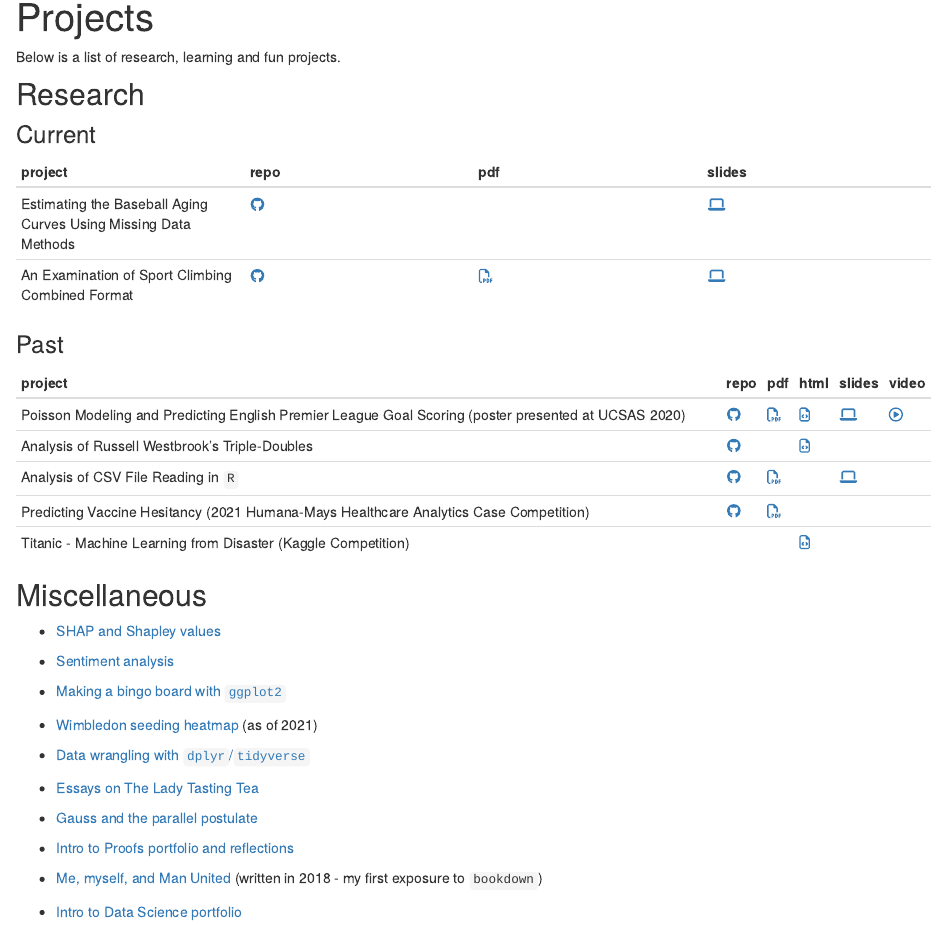
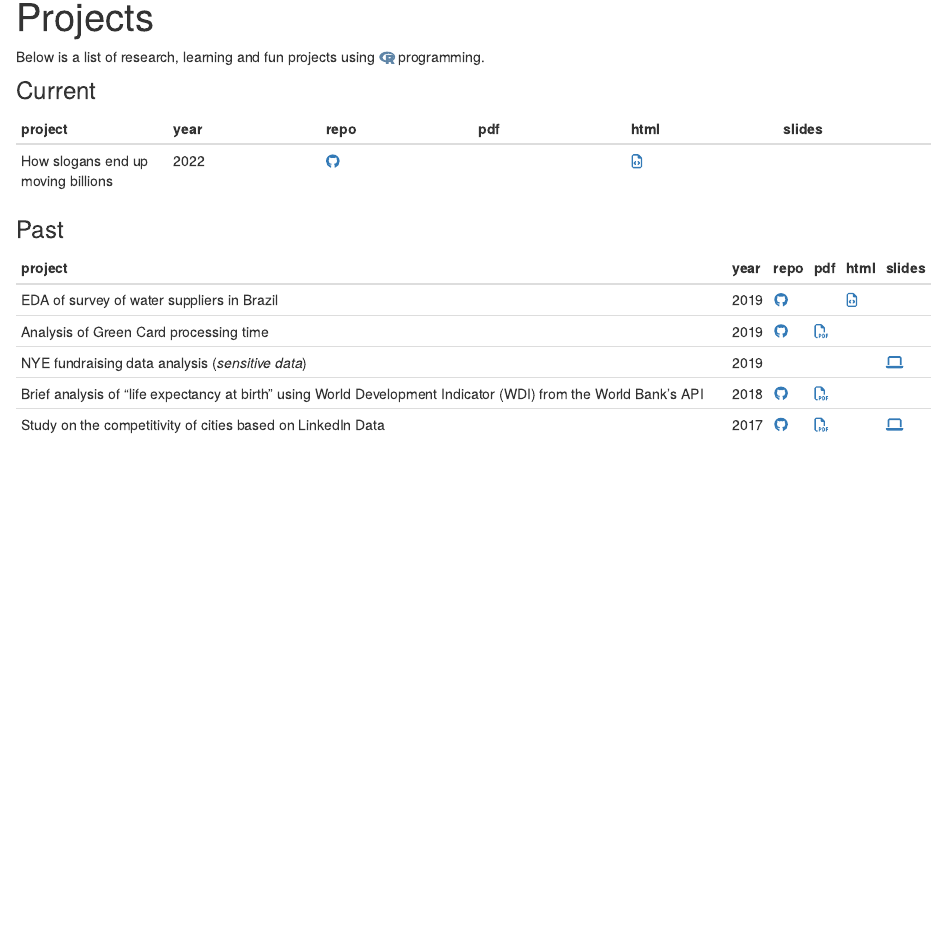
Before and after one commit to Lulliter/LulaWebsite, an R Markdown document (projects.Rmd): the page in a window 1100 px wide, from 90 px down. Rendered offline with R 4.5, knitr and Pandoc, with nearby package versions; drawn as R Markdown's standard HTML page in place of the format the file asks for.

Commit message:
rebuilt on 15-Apr-2022 12:09

```diff
--- a/projects.Rmd
+++ b/projects.Rmd
@@ -2,47 +2,50 @@
 title: "Projects"
 ---
 
-Below is a list of research, learning and fun projects.
+Below is a list of research, learning and fun projects using `r fontawesome::fa("r-project", fill = "#5F85A7")` programming.
 
-## Research
+<!-- ## Research -->
 
 ### Current
 
-|project|repo|pdf|slides|
-|-|-|-|-|
-|Estimating the Baseball Aging Curves Using Missing Data Methods| [`r fontawesome::fa("github")`](https://github.com/qntkhvn/agingcurve)||[`r fontawesome::fa("laptop")`](projects/aging.pdf)|
-|An Examination of Sport Climbing Combined Format|[`r fontawesome::fa("github")`](https://github.com/qntkhvn/cmsac_rrc)|[`r fontawesome::fa("file-pdf")`](https://arxiv.org/pdf/2111.05310.pdf)|[`r fontawesome::fa("laptop")`](projects/climbing_cmsac_rrc.html)|
+|project|year|repo|pdf|html|slides|
+|-|-|-|-|-|-|
+|How slogans end up moving billions|2022|[`r fontawesome::fa("github")`](https://github.com/Lulliter/slogan)||[`r fontawesome::fa("file-code")`](https://lulliter.github.io/slogan/)||
 
 ### Past
 
-|project|repo|pdf|html|slides|video|
-|---------------------------|-|-|-|-|-|
-|Poisson Modeling and Predicting English Premier League Goal Scoring (poster presented at UCSAS 2020)|[`r fontawesome::fa("github")`](https://github.com/qntkhvn/eplgoals)|[`r fontawesome::fa("file-pdf")`](https://arxiv.org/pdf/2105.09881.pdf)|[`r fontawesome::fa("file-code")`](https://bookdown.org/theqdata/honors_thesis)|[`r fontawesome::fa("laptop")`](https://statds.org/events/ucsas2020/posters/ucsas-1-Poster_UCSAS.pdf)|[`r fontawesome::fa("play-circle")`](https://www.dropbox.com/s/6xe2pntw25kzwpq/posterVideo.mp4?dl=0)|
-|Analysis of Russell Westbrook's Triple-Doubles|[`r fontawesome::fa("github")`](https://github.com/qntkhvn/tripledouble)||[`r fontawesome::fa("file-code")`](https://bookdown.org/theqdata/data_science_capstone_project_report)||||
-|Analysis of CSV File Reading in `R`|[`r fontawesome::fa("github")`](https://github.com/qntkhvn/read_speed)|[`r fontawesome::fa("file-pdf")`](projects/csv_paper.pdf)||[`r fontawesome::fa("laptop")`](projects/csv_slides.pdf)||
-|Predicting Vaccine Hesitancy (2021 Humana-Mays Healthcare Analytics Case Competition)|[`r fontawesome::fa("github")`](https://github.com/qntkhvn/tamu_healthcare)|[`r fontawesome::fa("file-pdf")`](projects/humana.pdf)||||
-|Titanic - Machine Learning from Disaster (Kaggle Competition)|||[`r fontawesome::fa("file-code")`](projects/titanic.html)|||
-
+|project|year|repo|pdf|html|slides|video|
+|--------------------------------|-|-|-|-|-|
+|EDA of survey of water suppliers in Brazil|2019|[`r fontawesome::fa("github")`](https://github.com/Lulliter/BrazilWaterSurvey)||[`r fontawesome::fa("file-code")`](https://lulliter.github.io/BrazilWaterSurvey/)|||
+|Analysis of Green Card processing time|2019|[`r fontawesome::fa("github")`](https://github.com/Lulliter/GreenCard)|[`r fontawesome::fa("file-pdf")`](https://raw.githubusercontent.com/Lulliter/GreenCard/master/05_Analysis.pdf)||||
+|NYE fundraising data analysis (_sensitive data_)|2019|<!-- https://github.com/Lulliter/NYE_ETL-->|||[`r fontawesome::fa("laptop")`](stuff/NYE_Presentation_14April2019.pdf)||
+|Brief analysis of "life expectancy at birth" using World Development Indicator (WDI) from the World Bank's API|2018|[`r fontawesome::fa("github")`](https://github.com/Lulliter/DECdatascience)|[`r fontawesome::fa("file-pdf")`](https://raw.githubusercontent.com/Lulliter/DECdatascience/master/Part_1_Output.pdf)||||
+|Study on the competitivity of cities based on LinkedIn Data|2017|[`r fontawesome::fa("github")`](https://github.com/Lulliter/Linkedin)|[`r fontawesome::fa("file-pdf")`](https://raw.githubusercontent.com/Lulliter/Linkedin/master/Linkedin-Analysis3.pdf)||[`r fontawesome::fa("laptop")`](https://raw.githubusercontent.com/Lulliter/Linkedin/master/LinkedInPresentation-R_01Dec2017.pdf)||
+<!-- |Poisson Modeling and Predicting English Premier League Goal Scoring (poster presented at UCSAS 2020)|year|[`r fontawesome::fa("github")`](https://github.com/qntkhvn/eplgoals)|[`r fontawesome::fa("file-pdf")`](https://arxiv.org/pdf/2105.09881.pdf)|[`r fontawesome::fa("file-code")`](https://bookdown.org/theqdata/honors_thesis)|[`r fontawesome::fa("laptop")`](https://statds.org/events/ucsas2020/posters/ucsas-1-Poster_UCSAS.pdf)|[`r fontawesome::fa("play-circle")`](https://www.dropbox.com/s/6xe2pntw25kzwpq/posterVideo.mp4?dl=0)| -->
+<!-- |Analysis of Russell Westbrook's Triple-Doubles|year|[`r fontawesome::fa("github")`](https://github.com/qntkhvn/tripledouble)||[`r fontawesome::fa("file-code")`](https://bookdown.org/theqdata/data_science_capstone_project_report)|||| -->
+<!-- |Analysis of CSV File Reading in `R`|year|[`r fontawesome::fa("github")`](https://github.com/qntkhvn/read_speed)|[`r fontawesome::fa("file-pdf")`](projects/csv_paper.pdf)||[`r fontawesome::fa("laptop")`](projects/csv_slides.pdf)|| -->
+<!-- |Predicting Vaccine Hesitancy (2021 Humana-Mays Healthcare Analytics Case Competition)|year|[`r fontawesome::fa("github")`](https://github.com/qntkhvn/tamu_healthcare)|[`r fontawesome::fa("file-pdf")`](projects/humana.pdf)|||| -->
+<!-- |Titanic - Machine Learning from Disaster (Kaggle Competition)|year|||[`r fontawesome::fa("file-code")`](projects/titanic.html)||| -->
 <!-- |Predicting NFL Field Goal Outcomes||[`r fontawesome::fa("file-pdf")`](projects/nflfg.pdf)||[`r fontawesome::fa("laptop")`](projects/nflfg_pres.pdf)|[`r fontawesome::fa("play-circle")`](projects/nflfg.mp4)| -->
 
-## Miscellaneous
+<!-- ## Miscellaneous -->
 
-*   [SHAP and Shapley values](projects/shap.pdf)
+<!-- *   [SHAP and Shapley values](projects/shap.pdf) -->
 
-*   [Sentiment analysis](projects/sentiment.html)
+<!-- *   [Sentiment analysis](projects/sentiment.html) -->
 
-*   [Making a bingo board with `ggplot2`](projects/bingo.html)
+<!-- *   [Making a bingo board with `ggplot2`](projects/bingo.html) -->
 
-*   [Wimbledon seeding heatmap](https://qntkhvn.github.io/wimbledon) (as of 2021)
+<!-- *   [Wimbledon seeding heatmap](https://qntkhvn.github.io/wimbledon) (as of 2021) -->
 
-*   [Data wrangling with `dplyr`/`tidyverse`](projects/tidy.html)
+<!-- *   [Data wrangling with `dplyr`/`tidyverse`](projects/tidy.html) -->
 
-*   [Essays on The Lady Tasting Tea](projects/ltt.pdf)
+<!-- *   [Essays on The Lady Tasting Tea](projects/ltt.pdf) -->
 
-*   [Gauss and the parallel postulate](projects/gauss.pdf)
+<!-- *   [Gauss and the parallel postulate](projects/gauss.pdf) -->
 
-*   [Intro to Proofs portfolio and reflections](projects/proof.pdf)
+<!-- *   [Intro to Proofs portfolio and reflections](projects/proof.pdf) -->
 
-*   [Me, myself, and Man United](projects/mu/mu.html) (written in 2018 - my first exposure to `bookdown`)
+<!-- *   [Me, myself, and Man United](projects/mu/mu.html) (written in 2018 - my first exposure to `bookdown`) -->
 
-*   [Intro to Data Science portfolio](projects/dsportfolio/index.html)
+<!-- *   [Intro to Data Science portfolio](projects/dsportfolio/index.html) -->
```
Also changed, not shown: README.md, docs/search.json, 2 other files.
